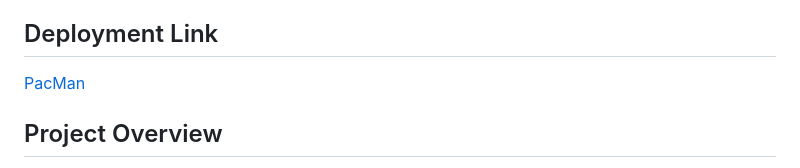
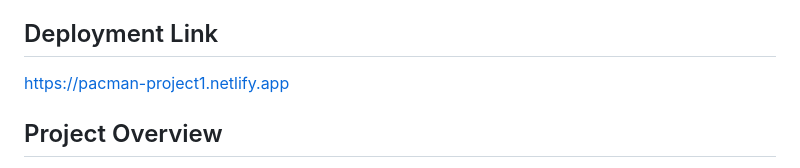
Before and after one commit to karinas98/pacman_project1, a Markdown page: README.md, the part around the change. GitHub-like rendering.

```diff
--- a/README.md
+++ b/README.md
@@ -8,7 +8,7 @@ The player should be able to clear at least one board.
 The player's score should be displayed at the end of the game
 
 ## Deployment Link
-[PacMan](https://pacman-project1.netlify.app)
+https://pacman-project1.netlify.app
 
 ## Project Overview
 My first game concept that I have developed so far. It was built using HTML, CSS and JavaScript. I have decided to do Pac-Man because it would highlight my skills well and allow me to improve as I learn more. Users can control the game using their keyboard arrows and reset the game if they wish to start over.
```
